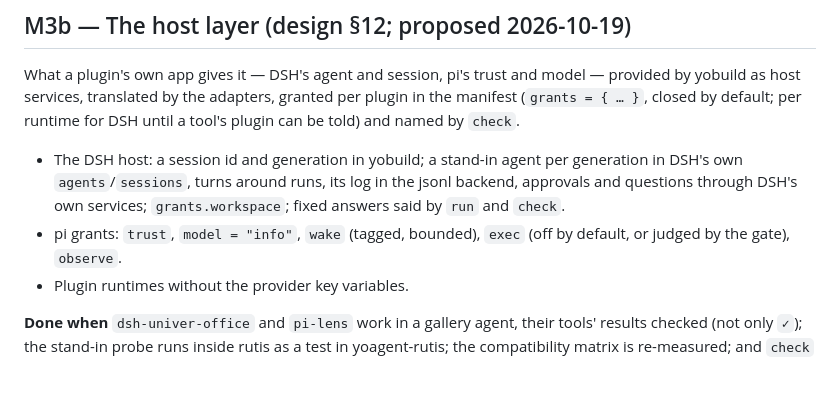
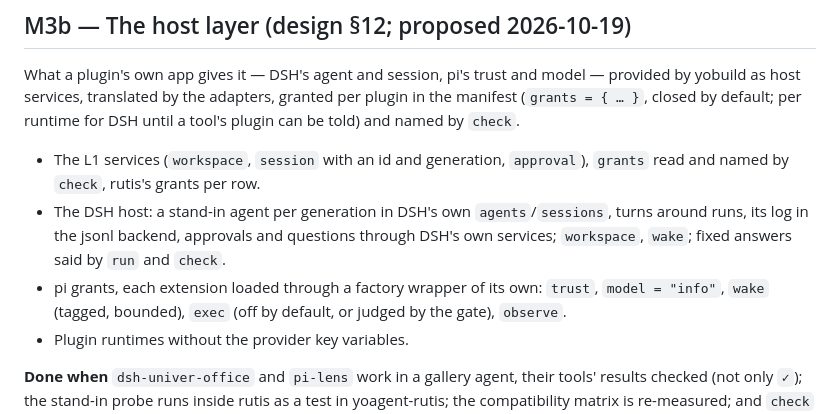
Before and after one commit to yologdev/yobuild, a Markdown page: docs/roadmap.md, the part around the change. GitHub-like rendering; blank space fills up the shorter version.

```diff
--- a/docs/roadmap.md
+++ b/docs/roadmap.md
@@ -175,12 +175,15 @@ model — provided by yobuild as host services, translated by the adapters,
 granted per plugin in the manifest (`grants = { … }`, closed by default;
 per runtime for DSH until a tool's plugin can be told) and named by `check`.
 
-- The DSH host: a session id and generation in yobuild; a stand-in agent
-  per generation in DSH's own `agents`/`sessions`, turns around runs, its
-  log in the jsonl backend, approvals and questions through DSH's own
-  services; `grants.workspace`; fixed answers said by `run` and `check`.
-- pi grants: `trust`, `model = "info"`, `wake` (tagged, bounded), `exec`
-  (off by default, or judged by the gate), `observe`.
+- The L1 services (`workspace`, `session` with an id and generation,
+  `approval`), `grants` read and named by `check`, rutis's grants per row.
+- The DSH host: a stand-in agent per generation in DSH's own
+  `agents`/`sessions`, turns around runs, its log in the jsonl backend,
+  approvals and questions through DSH's own services; `workspace`, `wake`;
+  fixed answers said by `run` and `check`.
+- pi grants, each extension loaded through a factory wrapper of its own:
+  `trust`, `model = "info"`, `wake` (tagged, bounded), `exec` (off by
+  default, or judged by the gate), `observe`.
 - Plugin runtimes without the provider key variables.
 
 **Done when** `dsh-univer-office` and `pi-lens` work in a gallery agent,
```
Also changed, not shown: docs/design.md (+40 -20 lines).
